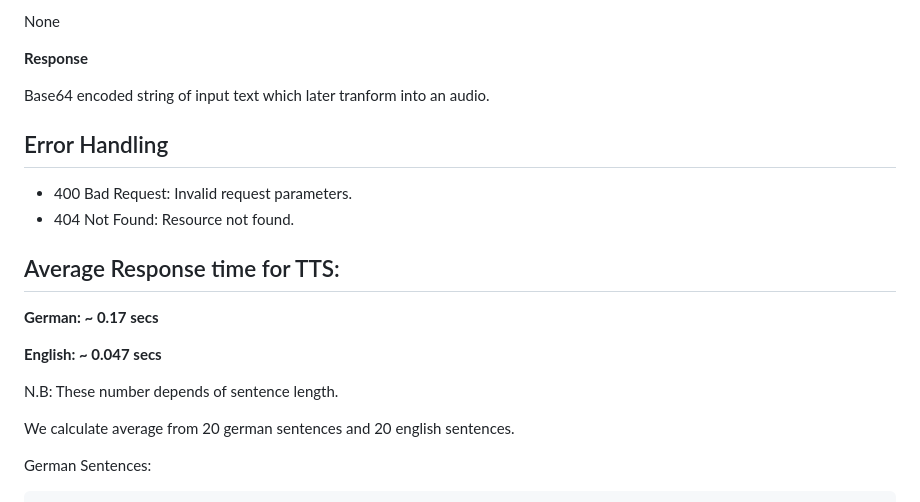
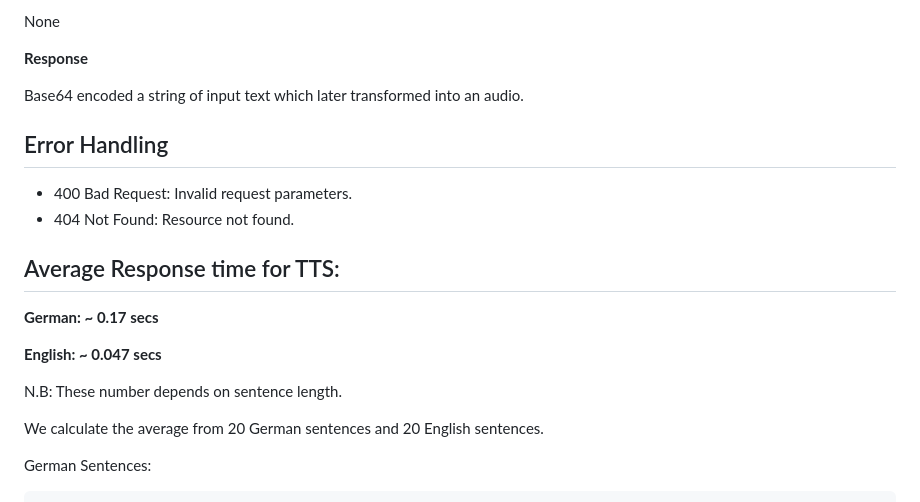
Before and after one commit to DFKI-NLP/tohyve-services, a Markdown page: text_to_speech_conversion/README.md, the part around the change. Drawn GitHub-style.

```diff
--- a/text_to_speech_conversion/README.md
+++ b/text_to_speech_conversion/README.md
@@ -181,7 +181,7 @@ None
 
 **Response**
 
-Base64 encoded string of input text which later tranform into an audio.
+Base64 encoded a string of input text which later transformed into an audio.
 
 ## Error Handling
 * 400 Bad Request: Invalid request parameters.
@@ -193,9 +193,9 @@ Base64 encoded string of input text which later tranform into an audio.
 
 **English: ~ 0.047 secs**
 
-N.B: These number depends of sentence length.
+N.B: These number depends on sentence length.
 
-We calculate average from 20 german sentences and 20 english sentences.
+We calculate the average from 20 German sentences and 20 English sentences.
 
 German Sentences:
 
```
